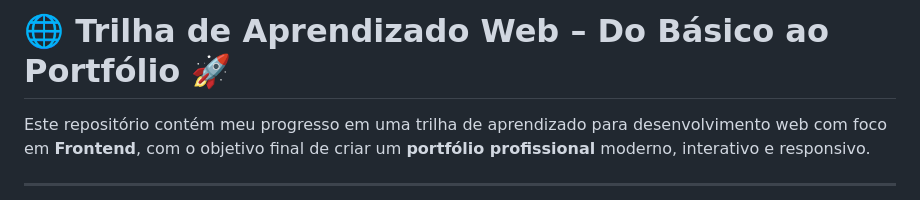
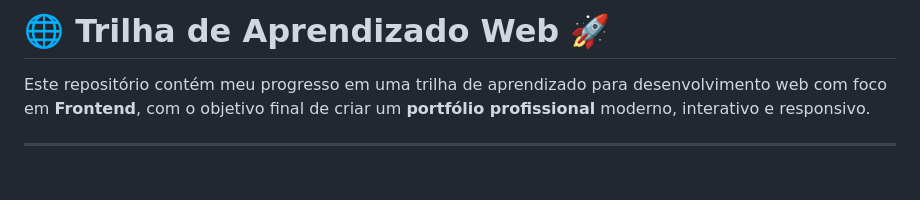
Before and after one commit to willchapuis/aprender-web-inicio, a Markdown page: README.md, the part around the change. GitHub-like rendering; blank space fills up the shorter version.

```diff
--- a/README.md
+++ b/README.md
@@ -1,4 +1,4 @@
-# 🌐 Trilha de Aprendizado Web – Do Básico ao Portfólio 🚀
+# 🌐 Trilha de Aprendizado Web 🚀
 
 Este repositório contém meu progresso em uma trilha de aprendizado para desenvolvimento web com foco em **Frontend**, com o objetivo final de criar um **portfólio profissional** moderno, interativo e responsivo.
 
```
